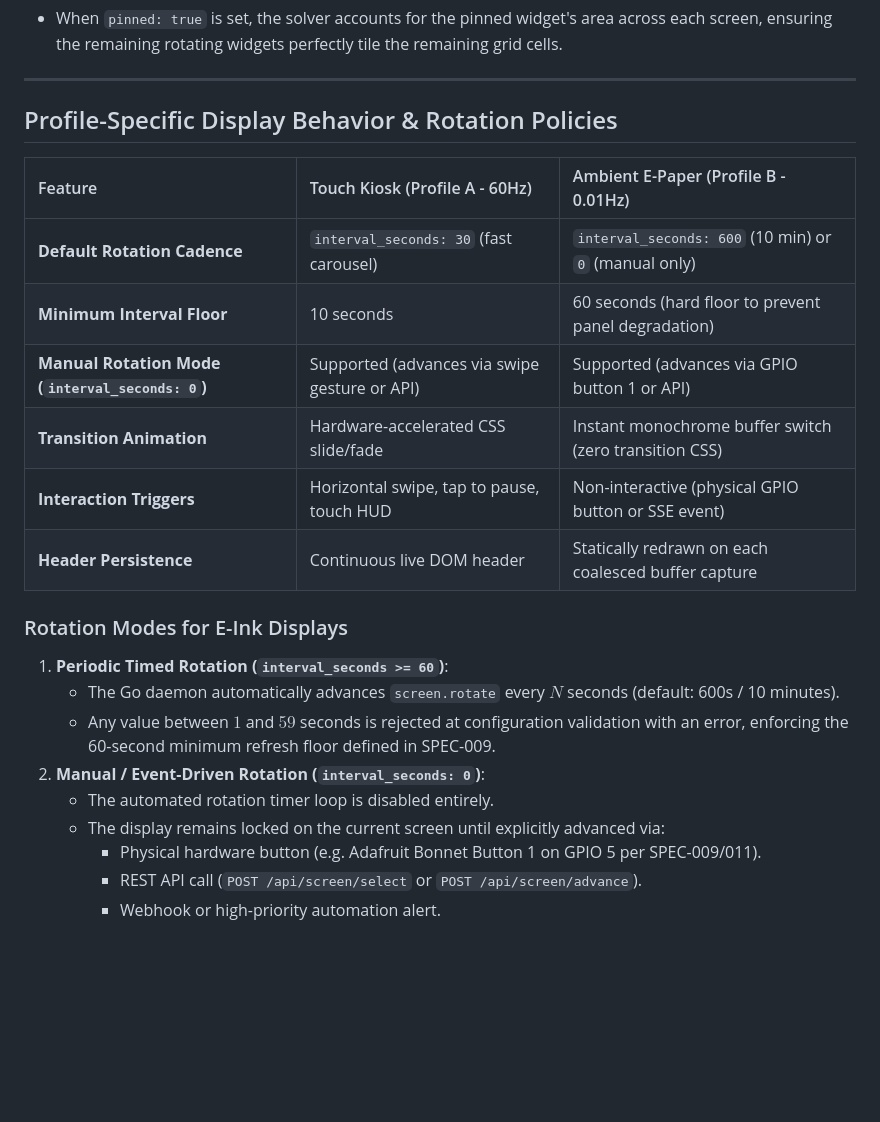
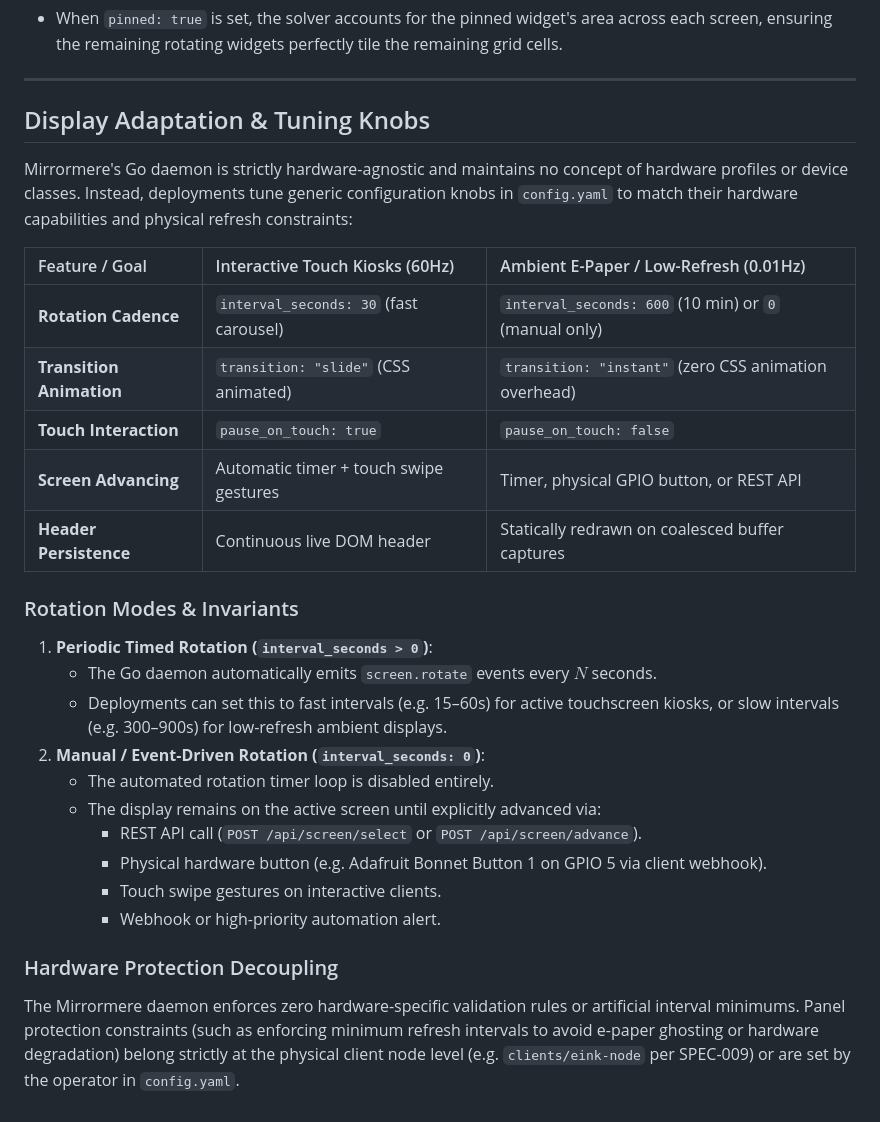
Before and after one commit to azylman/mirrormere, a Markdown page: specs/005-screen-layout-and-rotation.md, the part around one of its changes. Drawn GitHub-style; blank space fills up the shorter version.

```diff
--- a/specs/005-screen-layout-and-rotation.md
+++ b/specs/005-screen-layout-and-rotation.md
@@ -224,24 +198,29 @@ widgets:
 
 ---
 
-## Profile-Specific Display Behavior & Rotation Policies
+## Display Adaptation & Tuning Knobs
 
-| Feature | Touch Kiosk (Profile A - 60Hz) | Ambient E-Paper (Profile B - 0.01Hz) |
+Mirrormere's Go daemon is strictly hardware-agnostic and maintains no concept of hardware profiles or device classes. Instead, deployments tune generic configuration knobs in `config.yaml` to match their hardware capabilities and physical refresh constraints:
+
+| Feature / Goal | Interactive Touch Kiosks (60Hz) | Ambient E-Paper / Low-Refresh (0.01Hz) |
 | :--- | :--- | :--- |
-| **Default Rotation Cadence** | `interval_seconds: 30` (fast carousel) | `interval_seconds: 600` (10 min) or `0` (manual only) |
-| **Minimum Interval Floor** | 10 seconds | 60 seconds (hard floor to prevent panel degradation) |
-| **Manual Rotation Mode (`interval_seconds: 0`)** | Supported (advances via swipe gesture or API) | Supported (advances via GPIO button 1 or API) |
-| **Transition Animation** | Hardware-accelerated CSS slide/fade | Instant monochrome buffer switch (zero transition CSS) |
-| **Interaction Triggers** | Horizontal swipe, tap to pause, touch HUD | Non-interactive (physical GPIO button or SSE event) |
-| **Header Persistence** | Continuous live DOM header | Statically redrawn on each coalesced buffer capture |
+| **Rotation Cadence** | `interval_seconds: 30` (fast carousel) | `interval_seconds: 600` (10 min) or `0` (manual only) |
+| **Transition Animation** | `transition: "slide"` (CSS animated) | `transition: "instant"` (zero CSS animation overhead) |
+| **Touch Interaction** | `pause_on_touch: true` | `pause_on_touch: false` |
+| **Screen Advancing** | Automatic timer + touch swipe gestures | Timer, physical GPIO button, or REST API |
+| **Header Persistence** | Continuous live DOM header | Statically redrawn on coalesced buffer captures |
 
-### Rotation Modes for E-Ink Displays
-1. **Periodic Timed Rotation (`interval_seconds >= 60`)**:
-   - The Go daemon automatically advances `screen.rotate` every $N$ seconds (default: 600s / 10 minutes).
-   - Any value between $1$ and $59$ seconds is rejected at configuration validation with an error, enforcing the 60-second minimum refresh floor defined in SPEC-009.
+### Rotation Modes & Invariants
+1. **Periodic Timed Rotation (`interval_seconds > 0`)**:
+   - The Go daemon automatically emits `screen.rotate` events every $N$ seconds.
+   - Deployments can set this to fast intervals (e.g. 15–60s) for active touchscreen kiosks, or slow intervals (e.g. 300–900s) for low-refresh ambient displays.
 2. **Manual / Event-Driven Rotation (`interval_seconds: 0`)**:
    - The automated rotation timer loop is disabled entirely.
-   - The display remains locked on the current screen until explicitly advanced via:
-     - Physical hardware button (e.g. Adafruit Bonnet Button 1 on GPIO 5 per SPEC-009/011).
+   - The display remains on the active screen until explicitly advanced via:
      - REST API call (`POST /api/screen/select` or `POST /api/screen/advance`).
+     - Physical hardware button (e.g. Adafruit Bonnet Button 1 on GPIO 5 via client webhook).
+     - Touch swipe gestures on interactive clients.
      - Webhook or high-priority automation alert.
+
+### Hardware Protection Decoupling
+The Mirrormere daemon enforces zero hardware-specific validation rules or artificial interval minimums. Panel protection constraints (such as enforcing minimum refresh intervals to avoid e-paper ghosting or hardware degradation) belong strictly at the physical client node level (e.g. `clients/eink-node` per SPEC-009) or are set by the operator in `config.yaml`.
```
Also changed, not shown: other parts of specs/005-screen-layout-and-rotation.md (+5 -31 lines), README.md (+2 -2 lines).
